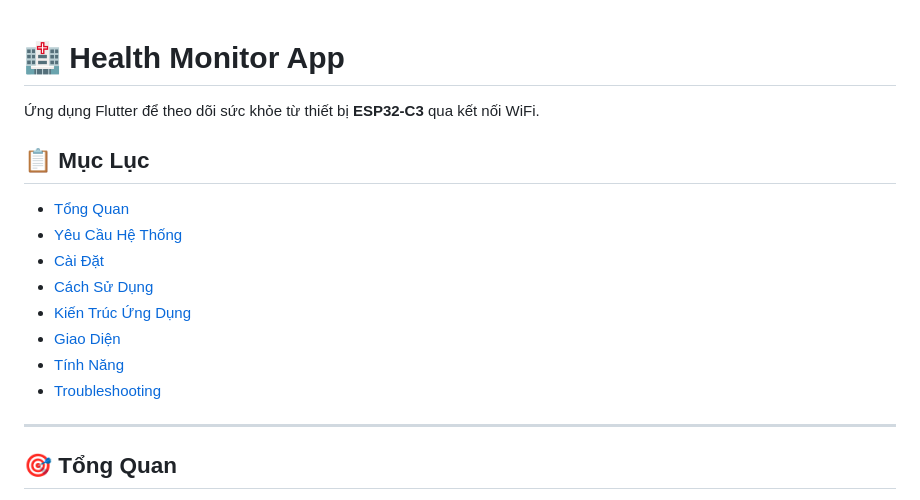
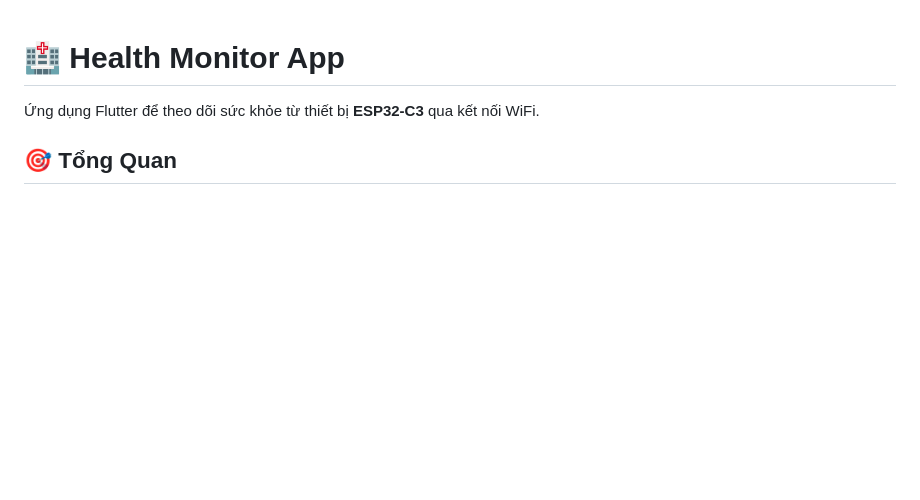
Before and after one commit to Tusllar/Health_monitor_app, a Markdown page: README.md, the part around the change. GitHub-like rendering; blank space fills up the shorter version.

```diff
--- a/README.md
+++ b/README.md
@@ -2,17 +2,6 @@
 
 Ứng dụng Flutter để theo dõi sức khỏe từ thiết bị **ESP32-C3** qua kết nối WiFi.
 
-## 📋 Mục Lục
-- [Tổng Quan](#tổng-quan)
-- [Yêu Cầu Hệ Thống](#yêu-cầu-hệ-thống)
-- [Cài Đặt](#cài-đặt)
-- [Cách Sử Dụng](#cách-sử-dụng)
-- [Kiến Trúc Ứng Dụng](#kiến-trúc-ứng-dụng)
-- [Giao Diện](#giao-diện)
-- [Tính Năng](#tính-năng)
-- [Troubleshooting](#troubleshooting)
-
----
 
 ## 🎯 Tổng Quan
 
```
